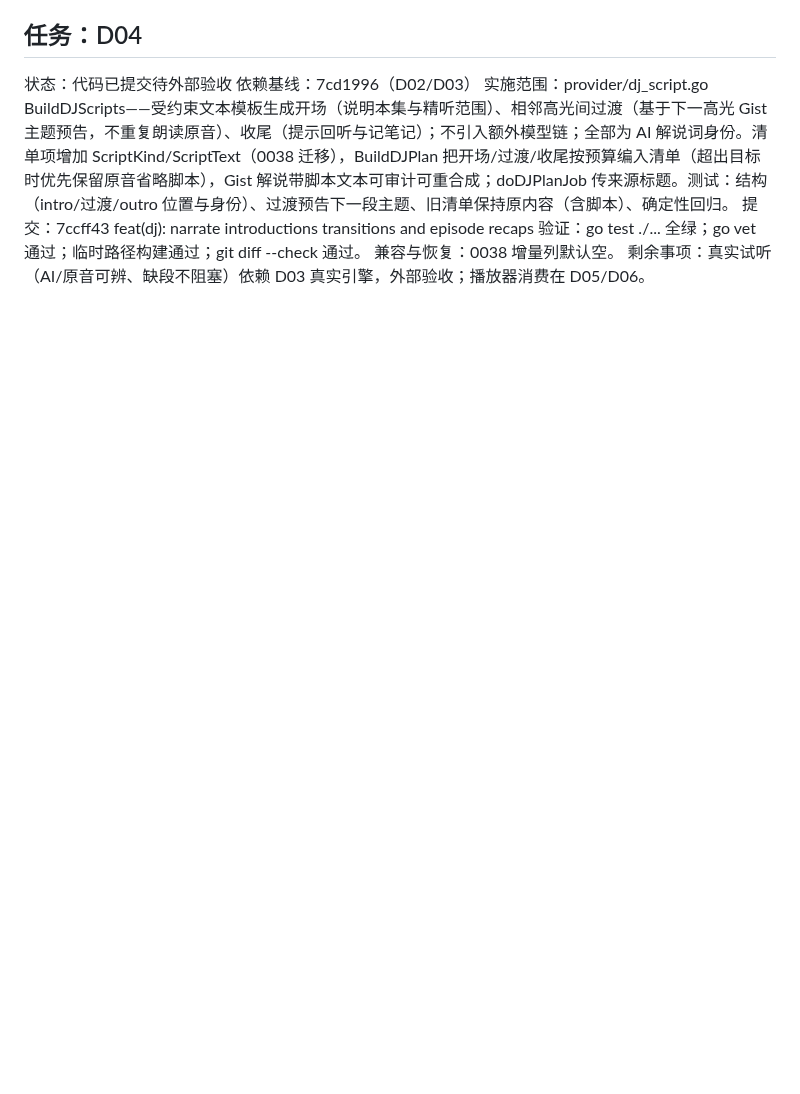
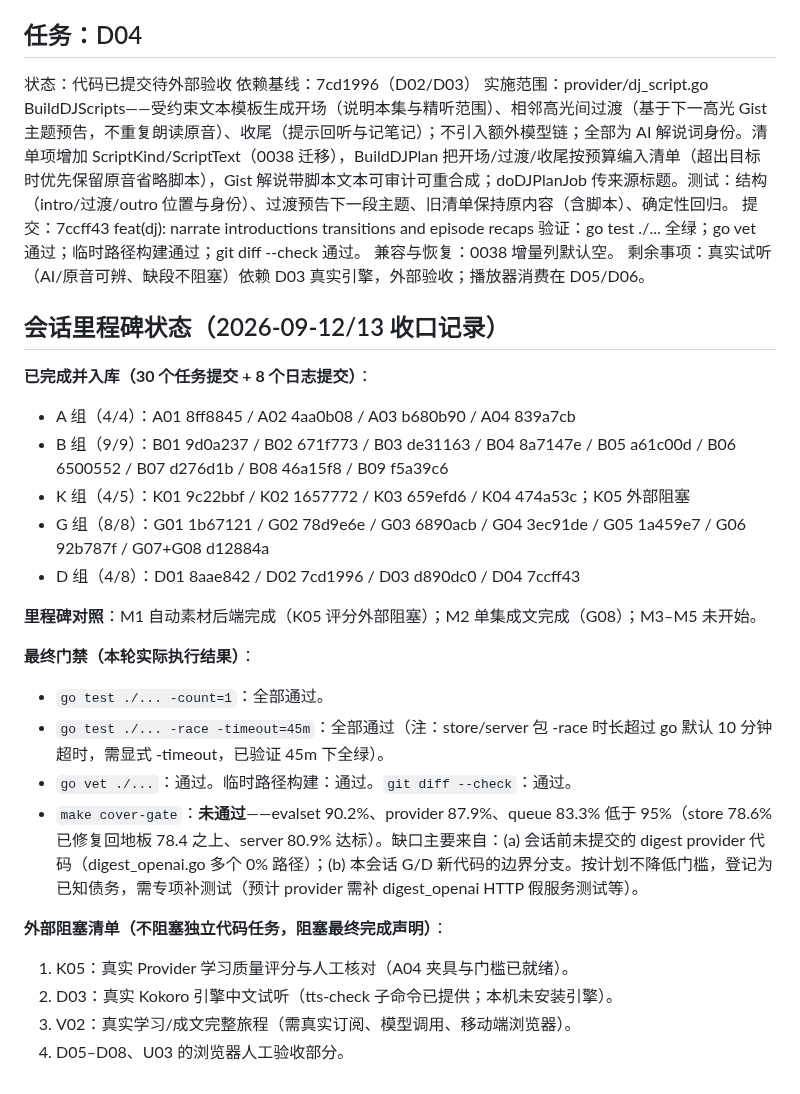
Before and after one commit to woyin/OrangeCast, a Markdown page: docs/implementation-log/2026-09-D-tasks.md, the part around the change. GitHub-like rendering; blank space fills up the shorter version.

Commit message:
docs(log): record session milestone status and gate results

```diff
--- a/docs/implementation-log/2026-09-D-tasks.md
+++ b/docs/implementation-log/2026-09-D-tasks.md
@@ -35,3 +35,26 @@
 验证：go test ./... 全绿；go vet 通过；临时路径构建通过；git diff --check 通过。
 兼容与恢复：0038 增量列默认空。
 剩余事项：真实试听（AI/原音可辨、缺段不阻塞）依赖 D03 真实引擎，外部验收；播放器消费在 D05/D06。
+
+## 会话里程碑状态（2026-09-12/13 收口记录）
+
+**已完成并入库（30 个任务提交 + 8 个日志提交）**：
+- A 组（4/4）：A01 8ff8845 / A02 4aa0b08 / A03 b680b90 / A04 839a7cb
+- B 组（9/9）：B01 9d0a237 / B02 671f773 / B03 de31163 / B04 8a7147e / B05 a61c00d / B06 6500552 / B07 d276d1b / B08 46a15f8 / B09 f5a39c6
+- K 组（4/5）：K01 9c22bbf / K02 1657772 / K03 659efd6 / K04 474a53c；K05 外部阻塞
+- G 组（8/8）：G01 1b67121 / G02 78d9e6e / G03 6890acb / G04 3ec91de / G05 1a459e7 / G06 92b787f / G07+G08 d12884a
+- D 组（4/8）：D01 8aae842 / D02 7cd1996 / D03 d890dc0 / D04 7ccff43
+
+**里程碑对照**：M1 自动素材后端完成（K05 评分外部阻塞）；M2 单集成文完成（G08）；M3–M5 未开始。
+
+**最终门禁（本轮实际执行结果）**：
+- `go test ./... -count=1`：全部通过。
+- `go test ./... -race -timeout=45m`：全部通过（注：store/server 包 -race 时长超过 go 默认 10 分钟超时，需显式 -timeout，已验证 45m 下全绿）。
+- `go vet ./...`：通过。临时路径构建：通过。`git diff --check`：通过。
+- `make cover-gate`：**未通过**——evalset 90.2%、provider 87.9%、queue 83.3% 低于 95%（store 78.6% 已修复回地板 78.4 之上、server 80.9% 达标）。缺口主要来自：(a) 会话前未提交的 digest provider 代码（digest_openai.go 多个 0% 路径）；(b) 本会话 G/D 新代码的边界分支。按计划不降低门槛，登记为已知债务，需专项补测试（预计 provider 需补 digest_openai HTTP 假服务测试等）。
+
+**外部阻塞清单（不阻塞独立代码任务，阻塞最终完成声明）**：
+1. K05：真实 Provider 学习质量评分与人工核对（A04 夹具与门槛已就绪）。
+2. D03：真实 Kokoro 引擎中文试听（tts-check 子命令已提供；本机未安装引擎）。
+3. V02：真实学习/成文完整旅程（需真实订阅、模型调用、移动端浏览器）。
+4. D05–D08、U03 的浏览器人工验收部分。
```
